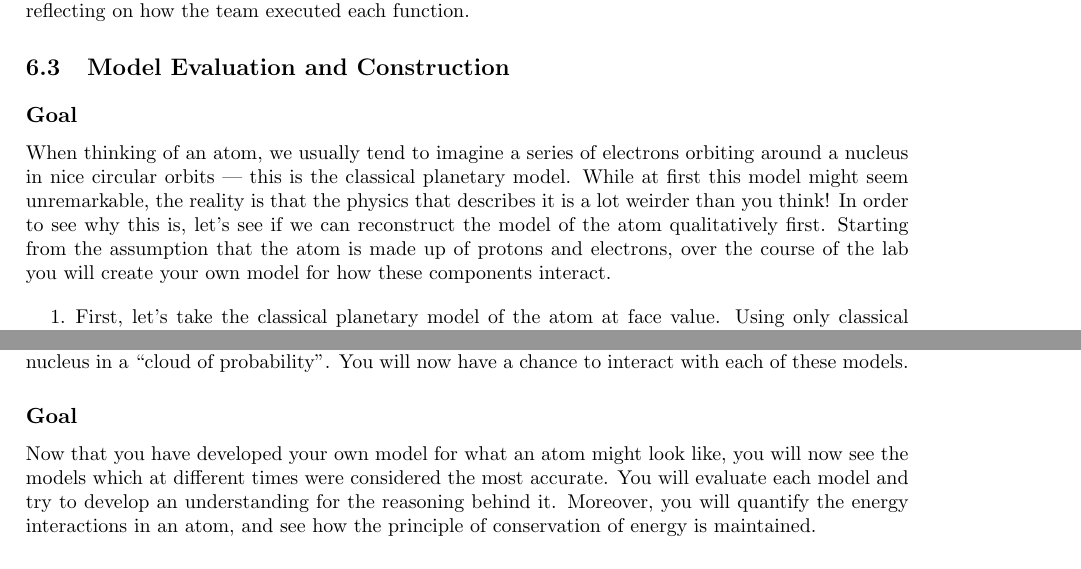
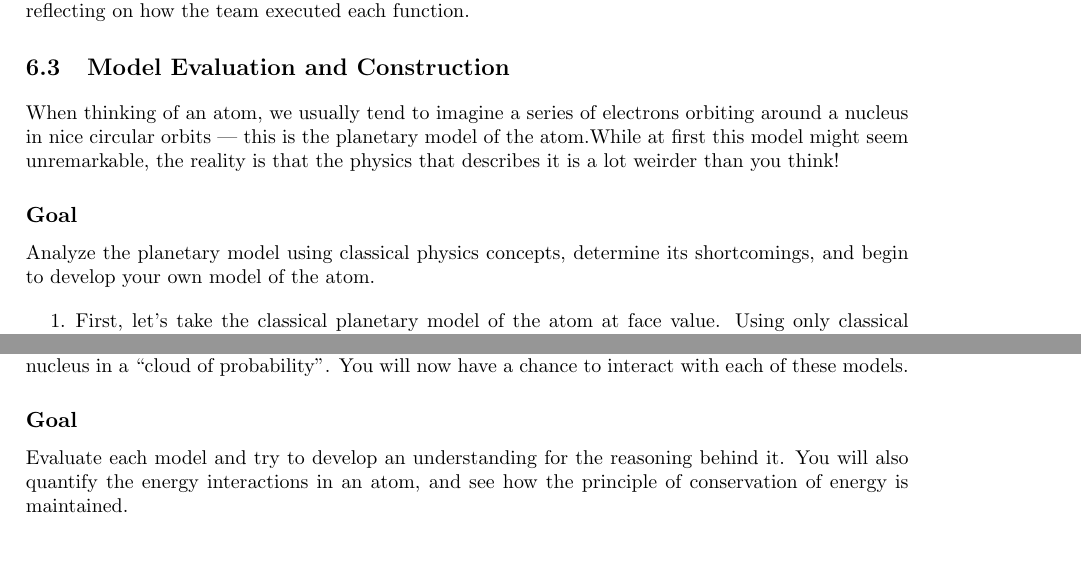
Before and after one commit to bwbarker2/uchi-astro-lab-manuals, a LaTeX thesis (phsc12600-lab-manual.tex, which reads hydrogen-atom-structure/lab.tex): two parts of pages 29 and 31 of 49, joined at a grey line, cut so that both start at the same text. Compiled offline with pdfLaTeX.

Commit message:
Revised formatting. Spelling corrections

```diff
--- a/hydrogen-atom-structure/lab.tex
+++ b/hydrogen-atom-structure/lab.tex
@@ -18,24 +18,25 @@ Decide which team members will hold each role this week: facilitator, scribe, te
 Additionally, if you are finding the lab roles more restrictive than helpful, you can decide to co-hold some or all roles, or thinking of them more like functions that every team needs to carry out, and then reflecting on how the team executed each function.
 
 \section{Model Evaluation and Construction}
+When thinking of an atom, we usually tend to imagine a series of electrons orbiting around a nucleus in nice circular orbits --- this is the planetary model of the atom.While at first this model might seem unremarkable, the reality is that the physics that describes it is a lot weirder than you think!
+% this should be the goal of this particular section. Some of this is about the whole lab, so it can go above the Learning Goals section. Other parts are an introduction to this section, which should go right above the Goal section. The Goal section should be a succinct description of what the task of this section is and what is produced at the end.
 
-% this should be the goal of this particular section. Some of this is about the whole lab, so it can go above the Learning Goals section. Other parts are an introduction to this section, which should go right above the Goal section. The Goal section should be a succinct description of what the task of this section is and what is produced at the end.
 \subsection{Goal}
-When thinking of an atom, we usually tend to imagine a series of electrons orbiting around a nucleus in nice circular orbits --- this is the classical planetary model. While at first this model might seem unremarkable, the reality is that the physics that describes it is a lot weirder than you think! In order to see why this is, let's see if we can reconstruct the model of the atom qualitatively first. Starting from the assumption that the atom is made up of protons and electrons, over the course of the lab you will create your own model for how these components interact.
-
+Analyze the planetary model using classical physics concepts, determine its shortcomings, and begin to develop your own model of the atom.
 
 \begin{steps}
 	\item First, let's take the classical planetary model of the atom at face value. Using only classical physics concepts, find what's wrong with this model. Take the system of the electron orbiting the nucleus to be equivalent to that of a satellite orbiting the Earth.
 	\begin{itemize}
 		\item Think first about what happens to a satellite orbiting Earth as it interacts with the atmosphere. What forces are acting on it? What happens to it over time?
 
-		\item Consider that changing the orbital radius of a body requires a corresponding change in energy. Think about the changes in kinetic and potential energy as the satellite moves closer and farther from the Earth.
+		\item Consider that changing the orbital radius of a body requires a corresponding change in energy. Think about the changes in kinetic and potential energy as the satellite moves closer or farther from the Earth.
 	\end{itemize}
-	\item Once your group has come up with an answer, describe what happens to the orbiting object in terms of its energy and its position over time. What implications does this have when you apply it to the atom?
 
-	\item After identifying the problem with the model, develop 2 or 3 ideas for a new model which solves the issues you found. \textbf{Forget any previous knowledge of the atom. Think outside the box.} Write down your ideas and describe how they solve the problem.
+	\item Once your group has come up with an answer, describe what happens to the orbiting object in terms of its energy and its position over time. What implications does this have when you apply it to the atom? \textbf{Write down your explanation}
+
+	\item After identifying the problem with the model, develop 2 or 3 ideas for a new model which solves the issues you found. \textbf{Forget any previous knowledge of the atom. Think outside the box. Write down your ideas and describe how they solve the problem.}
 	\begin{itemize}
-		\item These models don't have to be too complicated, just try thinking of different way in which the electron might move or behave in relation to the nucleus.
+		\item These models don't have to be too complicated, just try thinking of different ways in which the electron might move or behave in relation to the nucleus.
 	\end{itemize}
 \end{steps}
 
@@ -92,7 +93,7 @@ B5, B7, B9, C4, C5
  The word atom finds its roots in the Greek word \textit{atomos} which means indivisible and is believed to have first been used by Democritus to refer to the indivisible spheres which he believed to be the building blocks of our world. Today, we have a far better understanding of the atom and its structure. However, this is information we take for granted. For millennia, there was no clear answer as to what the smallest unit of everything was, and only relatively recently did we develop tools which allowed us to study them more closely. The first comprehensive atomic model was developed in 1803 by John Dalton, who thought of them as solid spheres which changed depending on the element they made up. Then, in 1904, JJ Thompson developed the ``Plum Pudding'' model, which proposed that the atom as made up of electrons floating within a cloud of positive charge. Then in 1911 Ernst Rutherford proposed the nuclear model, where the positive charge was concentrated in the center of the atom. Two years later, Niels Bohr improved upon Thompson's model, suggesting that the orbits were fixed. Finally, Erwin Schrodinger proposed in 1926 the quantum model, where electrons exist around the nucleus in a ``cloud of probability''. You will now have a chance to interact with each of these models.
 
 \subsection{Goal}
-Now that you have developed your own model for what an atom might look like, you will now see the models which at different times were considered the most accurate. You will evaluate each model and try to develop an understanding for the reasoning behind it. Moreover, you will quantify the energy interactions in an atom, and see how the principle of conservation of energy is maintained.
+ Evaluate each model and try to develop an understanding for the reasoning behind it. You will also quantify the energy interactions in an atom, and see how the principle of conservation of energy is maintained.
 
 \subsection{Available Equipment}
 
```
Also changed, not shown: hydrogen-atom-structure/lab.tex (8 more changed lines).
